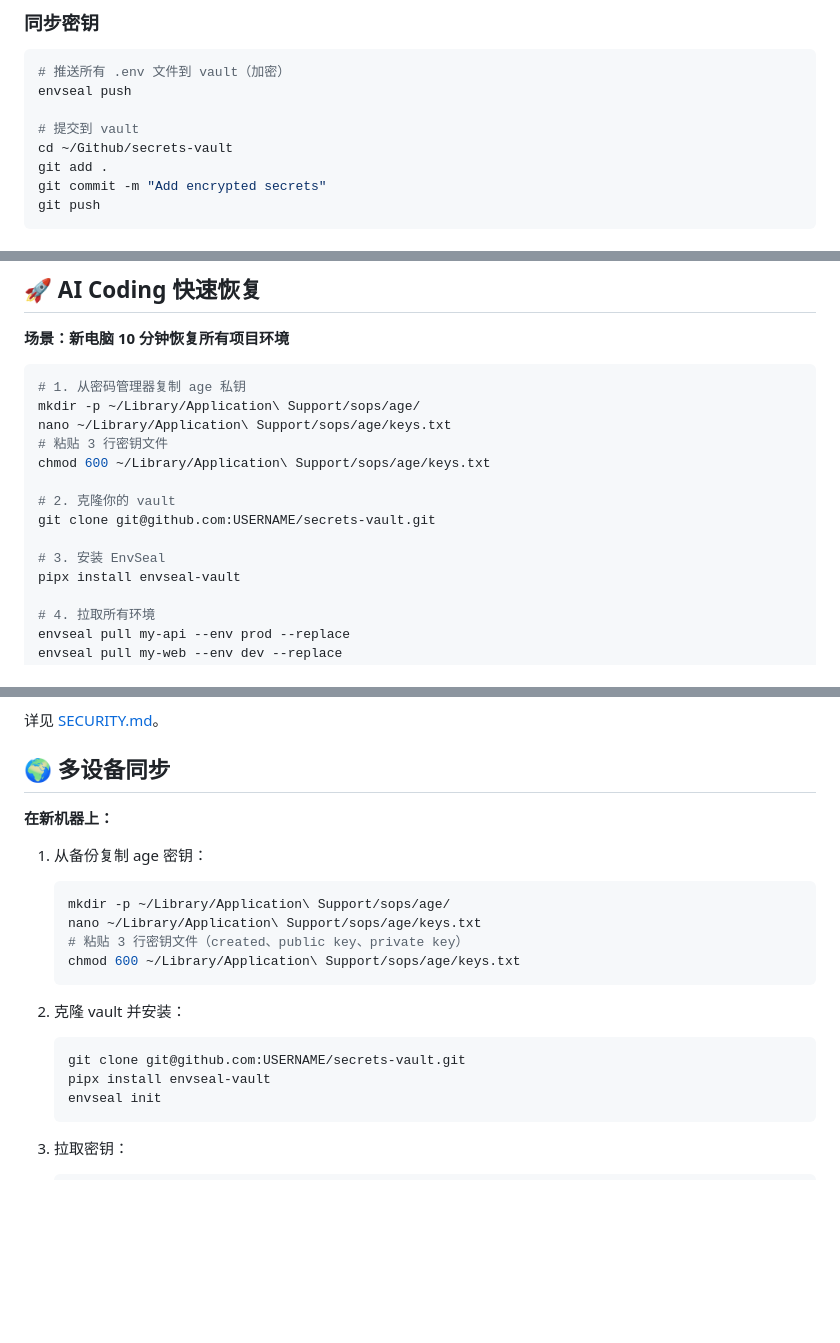
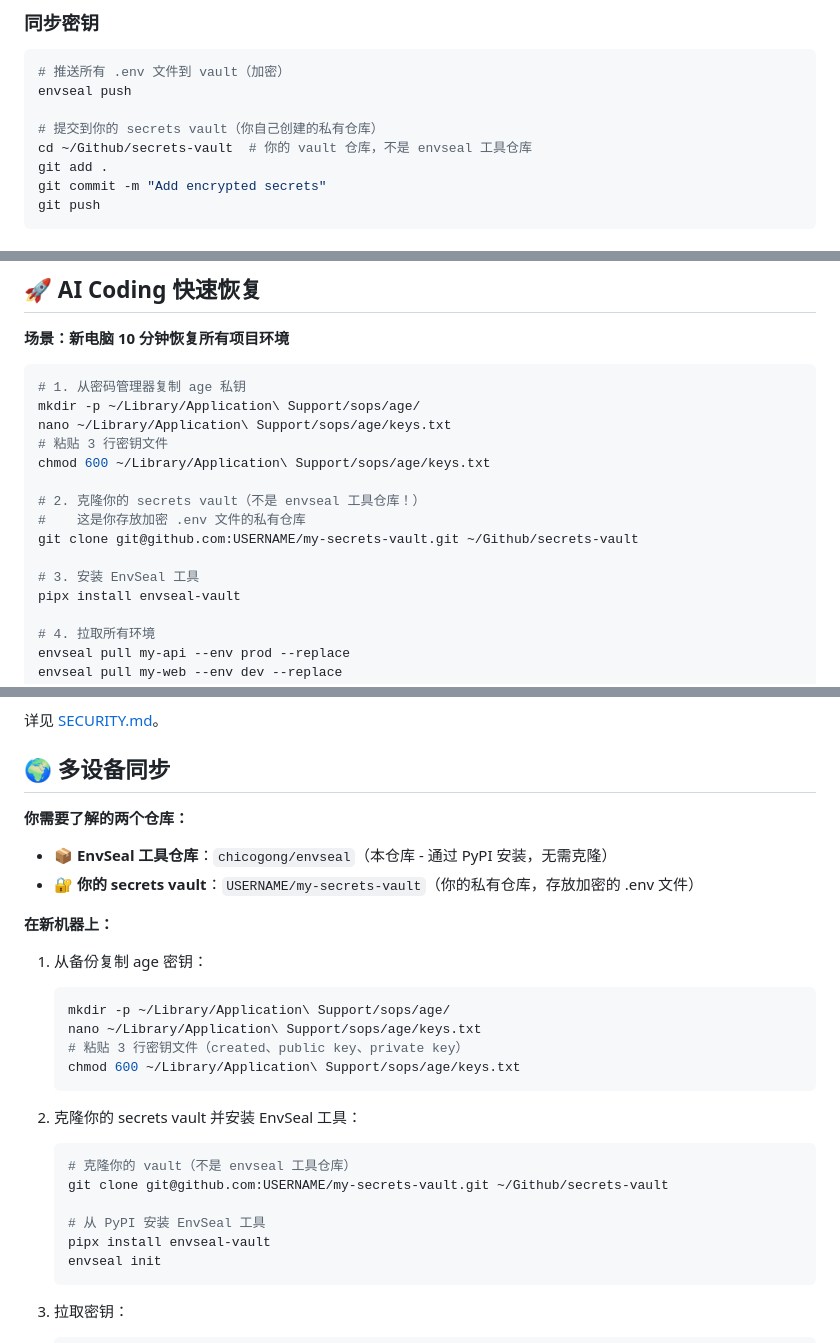
Before and after one commit to chicogong/envseal, a Markdown page: README.zh-CN.md, 3 parts joined by grey strips. GitHub-like rendering; blank space fills up the shorter version.

````diff
--- a/README.zh-CN.md
+++ b/README.zh-CN.md
@@ -101,8 +101,8 @@ envseal init
 # 推送所有 .env 文件到 vault（加密）
 envseal push
 
-# 提交到 vault
-cd ~/Github/secrets-vault
+# 提交到你的 secrets vault（你自己创建的私有仓库）
+cd ~/Github/secrets-vault  # 你的 vault 仓库，不是 envseal 工具仓库
 git add .
 git commit -m "Add encrypted secrets"
 git push
@@ -148,10 +148,11 @@ nano ~/Library/Application\ Support/sops/age/keys.txt
 # 粘贴 3 行密钥文件
 chmod 600 ~/Library/Application\ Support/sops/age/keys.txt
 
-# 2. 克隆你的 vault
-git clone git@github.com:USERNAME/secrets-vault.git
+# 2. 克隆你的 secrets vault（不是 envseal 工具仓库！）
+#    这是你存放加密 .env 文件的私有仓库
+git clone git@github.com:USERNAME/my-secrets-vault.git ~/Github/secrets-vault
 
-# 3. 安装 EnvSeal
+# 3. 安装 EnvSeal 工具
 pipx install envseal-vault
 
 # 4. 拉取所有环境
@@ -188,6 +189,10 @@ cat ~/Library/Application\ Support/sops/age/keys.txt
 
 ## 🌍 多设备同步
 
+**你需要了解的两个仓库：**
+- 📦 **EnvSeal 工具仓库**：`chicogong/envseal`（本仓库 - 通过 PyPI 安装，无需克隆）
+- 🔐 **你的 secrets vault**：`USERNAME/my-secrets-vault`（你的私有仓库，存放加密的 .env 文件）
+
 **在新机器上：**
 
 1. 从备份复制 age 密钥：
@@ -198,9 +203,12 @@ cat ~/Library/Application\ Support/sops/age/keys.txt
    chmod 600 ~/Library/Application\ Support/sops/age/keys.txt
    ```
 
-2. 克隆 vault 并安装：
+2. 克隆你的 secrets vault 并安装 EnvSeal 工具：
    ```bash
-   git clone git@github.com:USERNAME/secrets-vault.git
+   # 克隆你的 vault（不是 envseal 工具仓库）
+   git clone git@github.com:USERNAME/my-secrets-vault.git ~/Github/secrets-vault
+
+   # 从 PyPI 安装 EnvSeal 工具
    pipx install envseal-vault
    envseal init
    ```
````
Also changed, not shown: other parts of README.zh-CN.md (+5 -1 lines), README.md (+20 -8 lines).
